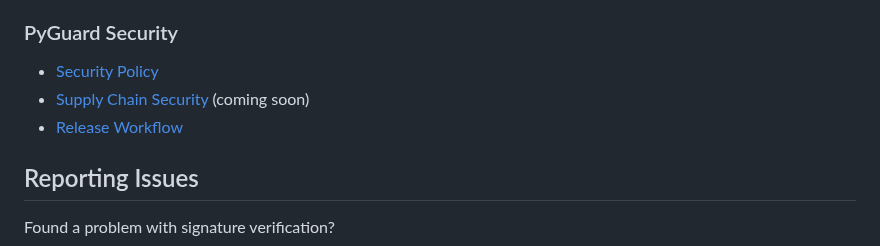
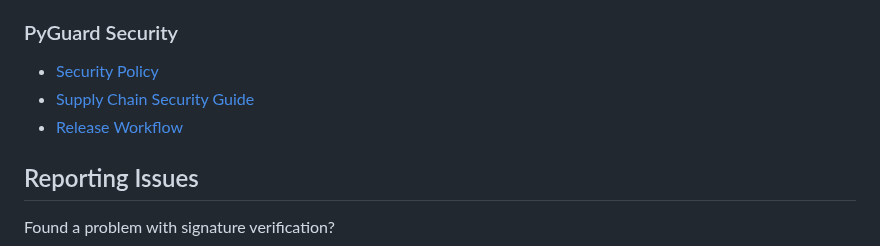
Before and after one commit to cboyd0319/PyGuard, a Markdown page: docs/security/SIGNATURE_VERIFICATION.md, the part around the change. GitHub-like rendering.

Commit message:
Fix documentation links per code review feedback
Co-authored-by: cboyd0319 <33555794+cboyd0319@users.noreply.github.com>

```diff
--- a/docs/security/SIGNATURE_VERIFICATION.md
+++ b/docs/security/SIGNATURE_VERIFICATION.md
@@ -314,8 +314,8 @@ Multiple safeguards:
 
 ### PyGuard Security
 - [Security Policy](../../SECURITY.md)
-- [Supply Chain Security](../guides/SUPPLY_CHAIN_SECURITY.md) (coming soon)
-- [Release Workflow](.github/workflows/release.yml)
+- [Supply Chain Security Guide](../guides/SUPPLY_CHAIN_SECURITY.md)
+- [Release Workflow](../../.github/workflows/release.yml)
 
 ## Reporting Issues
 
```
